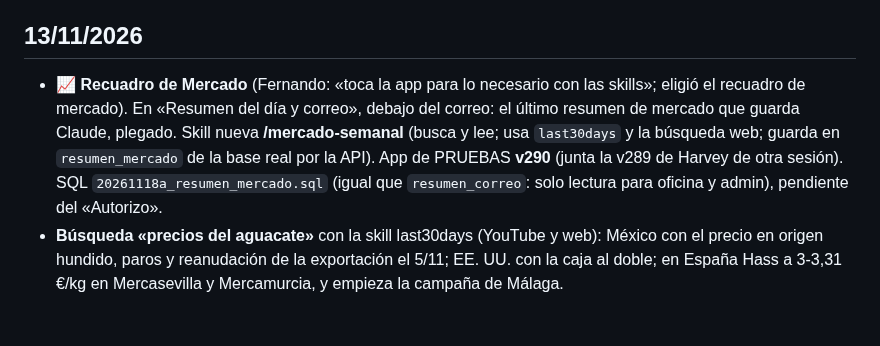
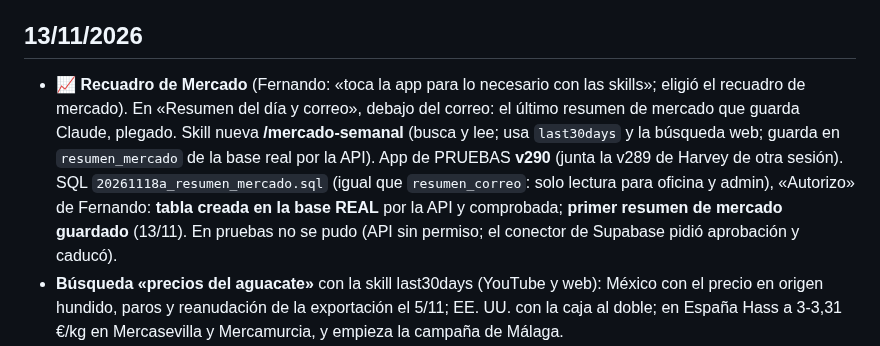
Before and after one commit to FerjusanzProductos/ferjusanz-app, a Markdown page: docs/HISTORIAL.md, the part around the change. GitHub-like rendering; blank space fills up the shorter version.

Commit message:
Mercado: tabla resumen_mercado creada en la real y primer resumen
Co-Authored-By: Claude Opus 5.5 <noreply@anthropic.com>
Claude-Session: https://claude.ai/code/session_01VB7xFTWdewyyoyTmt37eH8

```diff
--- a/docs/HISTORIAL.md
+++ b/docs/HISTORIAL.md
@@ -2,7 +2,7 @@
 _Lo más nuevo arriba. El detalle de cada cambio está en el historial de GitLab (`git log`). Aquí van los cambios importantes, las decisiones y los errores corregidos._
 
 ## 13/11/2026
-- **📈 Recuadro de Mercado** (Fernando: «toca la app para lo necesario con las skills»; eligió el recuadro de mercado). En «Resumen del día y correo», debajo del correo: el último resumen de mercado que guarda Claude, plegado. Skill nueva **/mercado-semanal** (busca y lee; usa `last30days` y la búsqueda web; guarda en `resumen_mercado` de la base real por la API). App de PRUEBAS **v290** (junta la v289 de Harvey de otra sesión). SQL `20261118a_resumen_mercado.sql` (igual que `resumen_correo`: solo lectura para oficina y admin), pendiente del «Autorizo».
+- **📈 Recuadro de Mercado** (Fernando: «toca la app para lo necesario con las skills»; eligió el recuadro de mercado). En «Resumen del día y correo», debajo del correo: el último resumen de mercado que guarda Claude, plegado. Skill nueva **/mercado-semanal** (busca y lee; usa `last30days` y la búsqueda web; guarda en `resumen_mercado` de la base real por la API). App de PRUEBAS **v290** (junta la v289 de Harvey de otra sesión). SQL `20261118a_resumen_mercado.sql` (igual que `resumen_correo`: solo lectura para oficina y admin), «Autorizo» de Fernando: **tabla creada en la base REAL** por la API y comprobada; **primer resumen de mercado guardado** (13/11). En pruebas no se pudo (API sin permiso; el conector de Supabase pidió aprobación y caducó).
 - **Búsqueda «precios del aguacate»** con la skill last30days (YouTube y web): México con el precio en origen hundido, paros y reanudación de la exportación el 5/11; EE. UU. con la caja al doble; en España Hass a 3-3,31 €/kg en Mercasevilla y Mercamurcia, y empieza la campaña de Málaga.
 - **Instalado el plugin «becario-mods» v1.3** (ZIP de Google Drive de @elbecariodemurphy, Fernando: «Hazlo todo tú»). Revisado por dentro antes: no abre archivos, no ejecuta programas, no usa internet (lo confirma `claude plugin validate`). Trae **portero** (el subagente Explore, que solo lee, trabaja con Haiku y gasta menos), **vigilante** (avisa antes de enviar un mensaje que gastaría mucho límite porque la caché caducó) y **panel** (`/consumo`: límite de 5 h y semanal, contexto y gasto por agente); ajustes con `/mods`. Guardado dentro del proyecto en `plugins/becario-mods`, con un catálogo propio `plugins/.claude-plugin/marketplace.json` («ferjusanz-local») y activado en `.claude/settings.json`. Probado aquí: `/mods` responde.
 - **Harvey investiga y prepara la oferta (v289 en PRUEBAS)**, Fase 1.1 de `docs/PLAN_SMALL_BUSINESS.md`. En `harvey-v2`: búsqueda en internet de Anthropic (`web_search` máx. 5 y `web_fetch` máx. 3 por pregunta, situada en Madrid) para sacar tipo de negocio, cocina, tamaño, datos públicos, NIF si sale y las fuentes; compara con el cliente ideal; guarda la ficha con `apuntar_contacto` (ahora también correo, web y redes) con ✅/❌. Herramientas nuevas `tarifa_general` (precios de hostelería o colectividades) y `crear_oferta` (con ✅/❌: crea la lista «Oferta · …» con los productos elegidos, **precios copiados de la tarifa, nunca puestos por la IA**, presentación propia y nota en el contacto). La app pone el botón «📄 Abrir la oferta (retocar y sacar el PDF)» y los atajos «🔎 Investigar y oferta» (con contacto elegido) y «🔎 Investigar una empresa». Sin cambios en la base de datos. Coste: unos 5–20 céntimos por investigación (1 céntimo por búsqueda más lo leído).
```
Also changed, not shown: docs/ESTADO_ACTUAL.md (+2 -2 lines), docs/PENDIENTES.md (+1 -1 lines).
